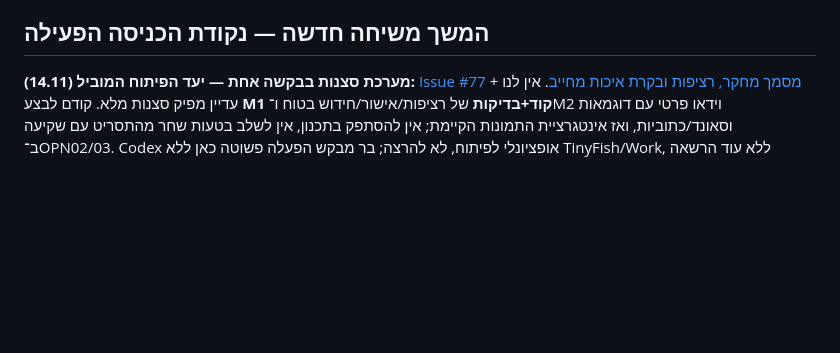
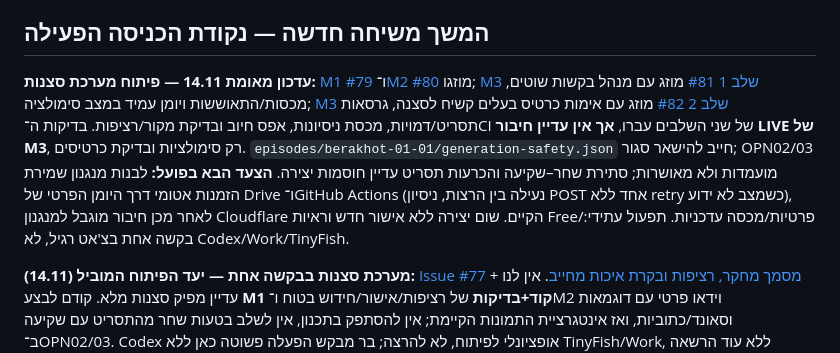
Before and after one commit to barkinam21-pixel/project-mishna, a Markdown page: README.md, the part around the change. Rendered like a GitHub page; blank space fills up the shorter version.

Commit message:
Anchor M3 code milestones and still-closed production gate in startup instructions

```diff
--- a/README.md
+++ b/README.md
@@ -4,6 +4,8 @@
 
 
 ## המשך משיחה חדשה — נקודת הכניסה הפעילה
+
+**עדכון מאומת 14.11 — פיתוח מערכת סצנות:** [M1 #79](https://github.com/barkinam21-pixel/project-mishna/pull/79) ו־[M2 #80](https://github.com/barkinam21-pixel/project-mishna/pull/80) מוזגו; [M3 שלב 1 #81](https://github.com/barkinam21-pixel/project-mishna/pull/81) מוזג עם מנהל בקשות שוטים, מכסות/התאוששות ויומן עמיד במצב סימולציה; [M3 שלב 2 #82](https://github.com/barkinam21-pixel/project-mishna/pull/82) מוזג עם אימות כרטיס בעלים קשיח לסצנה, גרסאות תסריט/דמויות, מכסת ניסיונות, אפס חיוב ובדיקת מקור/רציפות. בדיקות ה־CI של שני השלבים עברו, **אך אין עדיין חיבור LIVE של M3**, רק סימולציות ובדיקת כרטיסים. `episodes/berakhot-01-01/generation-safety.json` חייב להישאר סגור; OPN02/03 מועמדות ולא מאושרות; סתירת שחר–שקיעה והכרעות תסריט עדיין חוסמות יצירה. **הצעד הבא בפועל:** לבנות מנגנון שמירת הזמנות אטומי דרך היומן הפרטי של Drive ו־GitHub Actions (נעילה בין הרצות, ניסיון POST אחד ללא retry כשמצב לא ידוע), לאחר מכן חיבור מוגבל למנגנון Cloudflare הקיים. שום יצירה ללא אישור חדש וראיות Free/פרטיות/מכסה עדכניות. תפעול עתידי: בקשה אחת בצ'אט רגיל, לא Codex/Work/TinyFish.
 
 **מערכת סצנות בבקשה אחת — יעד הפיתוח המוביל (14.11):** [Issue #77](https://github.com/barkinam21-pixel/project-mishna/issues/77) + [מסמך מחקר, רציפות ובקרת איכות מחייב](docs/scene-factory-research-and-qa-contract.md). אין לנו עדיין מפיק סצנות מלא. קודם לבצע **M1 קוד+בדיקות** של רציפות/אישור/חידוש בטוח ו־M2 וידאו פרטי עם דוגמאות וסאונד/כתוביות, ואז אינטגרציית התמונות הקיימת; אין להסתפק בתכנון, אין לשלב בטעות שחר מהתסריט עם שקיעה ב־OPN02/03. Codex אופציונלי לפיתוח, לא להרצה; בר מבקש הפעלה פשוטה כאן ללא TinyFish/Work, ללא עוד הרשאה להוצאות, ללא הבטחות לאפס טעויות.
 
```
